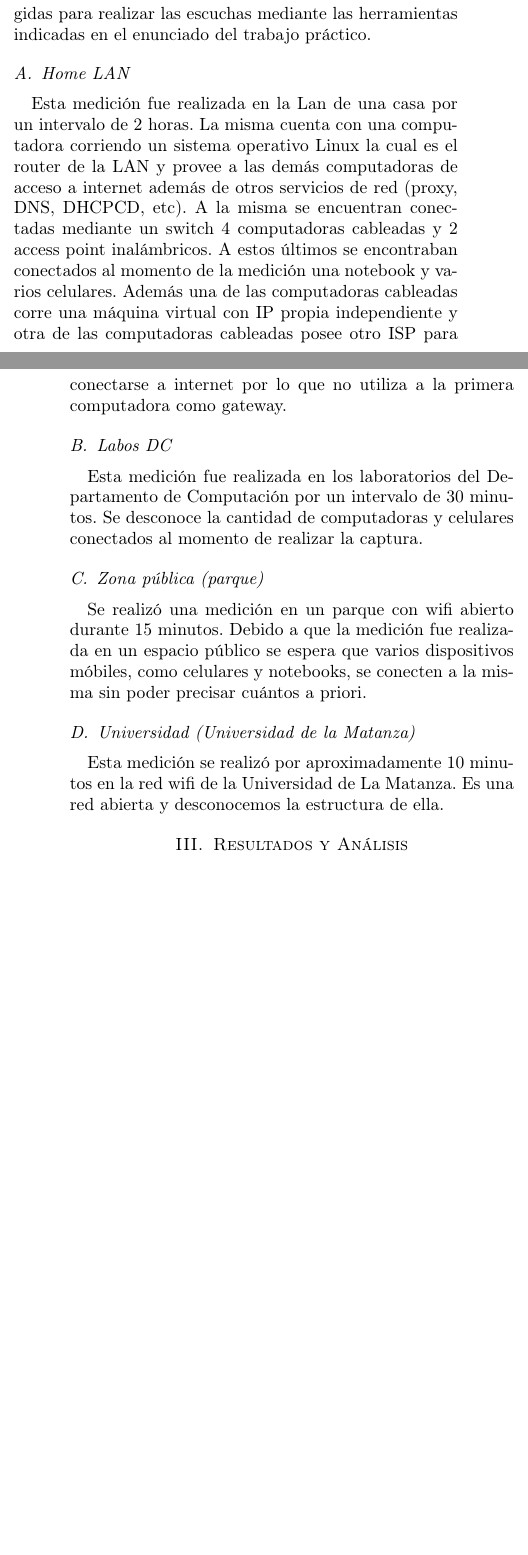
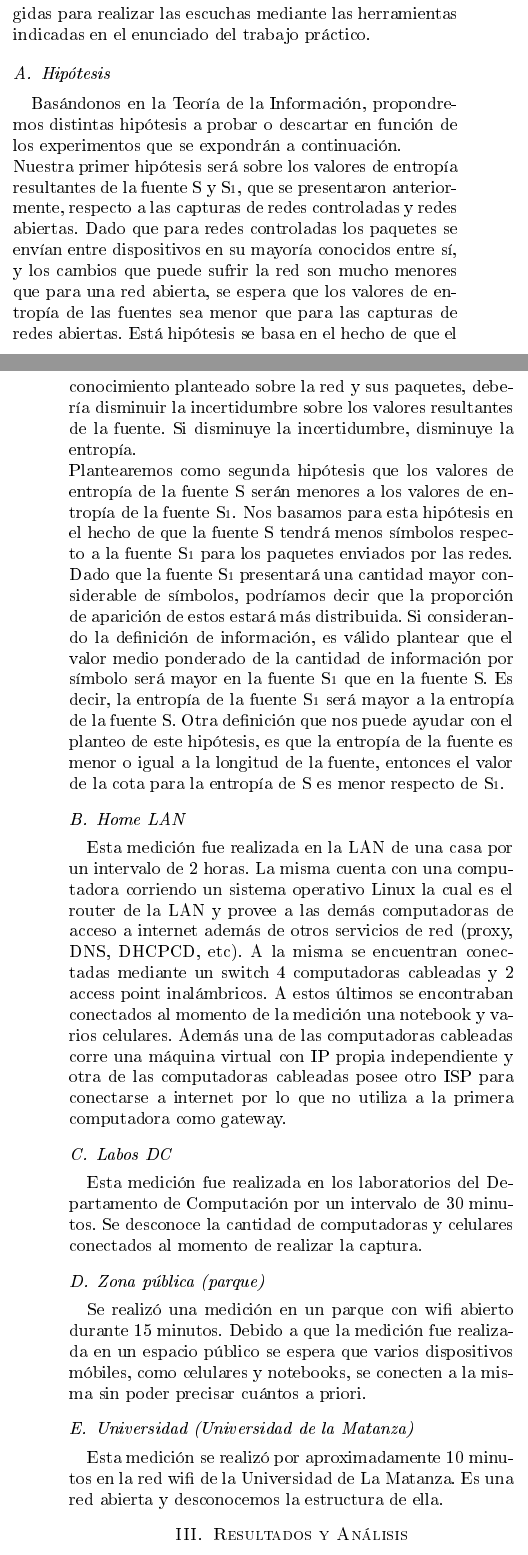
Before and after one commit to brumraul/tpredes2015, a LaTeX paper (tp1/informe/informe.tex): two parts of the columns of pages 1 and 2 of 8 before the commit and two parts of the columns of pages 1 and 2 of 9 after it, joined at a grey line, cut so that both start at the same text, the shorter picture padded with empty space. The pictures show the PDF file tp1/informe/informe.pdf that the author committed with the source.

Commit message:
Agregado de hipótesis y referencias

```diff
--- a/tp1/informe/informe.tex
+++ b/tp1/informe/informe.tex
@@ -107,9 +107,14 @@ Para analizar la entropía de la red en base a los paquetes ARP observados reali
 
 En esta sección describiremos brevemente las redes elegidas para realizar las escuchas mediante las herramientas indicadas en el enunciado del trabajo práctico.
 
+\subsection{Hipótesis}
+Basándonos en la Teoría de la Información, propondremos distintas hipótesis a probar o descartar en función de los experimentos que se expondrán a continuación.\\
+Nuestra primer hipótesis será sobre los valores de entropía resultantes de la fuente S y S{\scriptsize 1}, que se presentaron anteriormente, respecto a las capturas de redes controladas y redes abiertas. Dado que para redes controladas los paquetes se envían entre dispositivos en su mayoría conocidos entre sí, y los cambios que puede sufrir la red son mucho menores que para una red abierta, se espera que los valores de entropía de las fuentes sea menor que para las capturas de redes abiertas. Está hipótesis se basa en el hecho de que el conocimiento planteado sobre la red y sus paquetes, debería disminuir la incertidumbre sobre los valores resultantes de la fuente. Si disminuye la incertidumbre, disminuye la entropía.\\
+Plantearemos como segunda hipótesis que los valores de entropía de la fuente S serán menores a los valores de entropía de la fuente S{\scriptsize 1}. Nos basamos para esta hipótesis en el hecho de que la fuente S tendrá menos símbolos respecto a la fuente S{\scriptsize 1} para los paquetes enviados por las redes. Dado que la fuente S{\scriptsize 1} presentará una cantidad mayor considerable de símbolos, podríamos decir que la proporción de aparición de estos estará más distribuida. Si considerando la definición de información, es válido plantear que el valor medio ponderado de la cantidad de información por símbolo será mayor en la fuente S{\scriptsize 1} que en la fuente S. Es decir, la entropía de la fuente S{\scriptsize 1} será mayor a la entropía de la fuente S. Otra definición que nos puede ayudar con el planteo de este hipótesis, es que la entropía de la fuente es menor o igual a la longitud de la fuente, entonces el valor de la cota para la entropía de S es menor respecto de S{\scriptsize 1}.
+
 \subsection{Home LAN}
 
-Esta medición fue realizada en la Lan de una casa por un intervalo de 2 horas. La misma cuenta con una computadora corriendo un sistema operativo Linux la cual es el router de la LAN y provee a las demás computadoras de acceso a internet además de otros servicios de red (proxy, DNS, DHCPCD, etc). A la misma se encuentran conectadas mediante un switch 4 computadoras cableadas y 2 access point inalámbricos. A estos últimos se encontraban conectados al momento de la medición una notebook y varios celulares. Además una de las computadoras cableadas corre una máquina virtual con IP propia independiente y otra de las computadoras cableadas posee otro ISP para conectarse a internet por lo que no utiliza a la primera computadora como gateway.
+Esta medición fue realizada en la LAN de una casa por un intervalo de 2 horas. La misma cuenta con una computadora corriendo un sistema operativo Linux la cual es el router de la LAN y provee a las demás computadoras de acceso a internet además de otros servicios de red (proxy, DNS, DHCPCD, etc). A la misma se encuentran conectadas mediante un switch 4 computadoras cableadas y 2 access point inalámbricos. A estos últimos se encontraban conectados al momento de la medición una notebook y varios celulares. Además una de las computadoras cableadas corre una máquina virtual con IP propia independiente y otra de las computadoras cableadas posee otro ISP para conectarse a internet por lo que no utiliza a la primera computadora como gateway.
 
 \subsection{Labos DC}
 
@@ -503,4 +508,3 @@ En el análisis de la fuente $S_1$ vemos que la IP ``10.5.0.1'' podría correspo
 
 \section{Conclusión}
 \par En este trabajo se analizaron 4 redes distintas desde el punto de vista de la teoría de la información. Este enfoque nos permitió distinguir y cuantificar la importancia de distintos entes dentro de las redes , ya sean protocolos y su uso relativo en las redes LAN analizadas o nodos que las conforman. \\
- En cuanto a la fuente S, se notó que en todas las redes el protocolo más usado fue IPv4. Otro patrón interesante descubierto es que las redes en donde hay menor cantidad de tráfico de personas, es decir, dispositivos entrando y saliendo del alcance de la red, parecen tener una menor entropía. En efecto, las redes en las cuáles se midió la menor entropía fueron Labos Dc y la red hogareña, con $0.034922$ y $0.4892$ respectivamente. \\
@@ -510,5 +515,10 @@ En el análisis de la fuente $S_1$ vemos que la IP ``10.5.0.1'' podría correspo
 
 
 \section{Referencias}
+	\begin{itemize}
+		\item N. Abramson,
+		Teoría de la Información y Codificación
+		5ta edición
+	\end{itemize}
 
 \end{document}
```
Also changed, not shown: tp1/informe/informe.pdf, tp1/informe/informe.tex (7 more changed lines), 3 other files.
